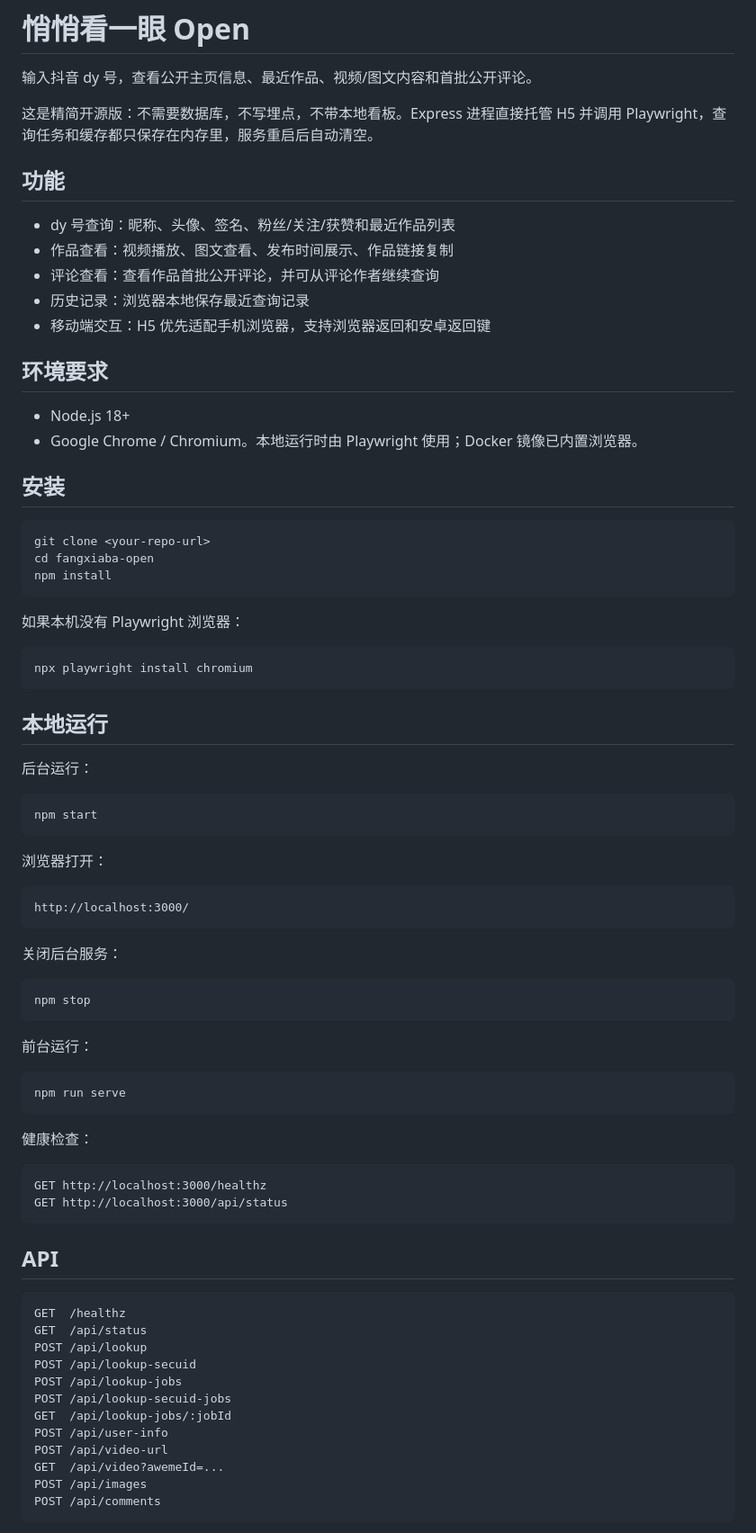
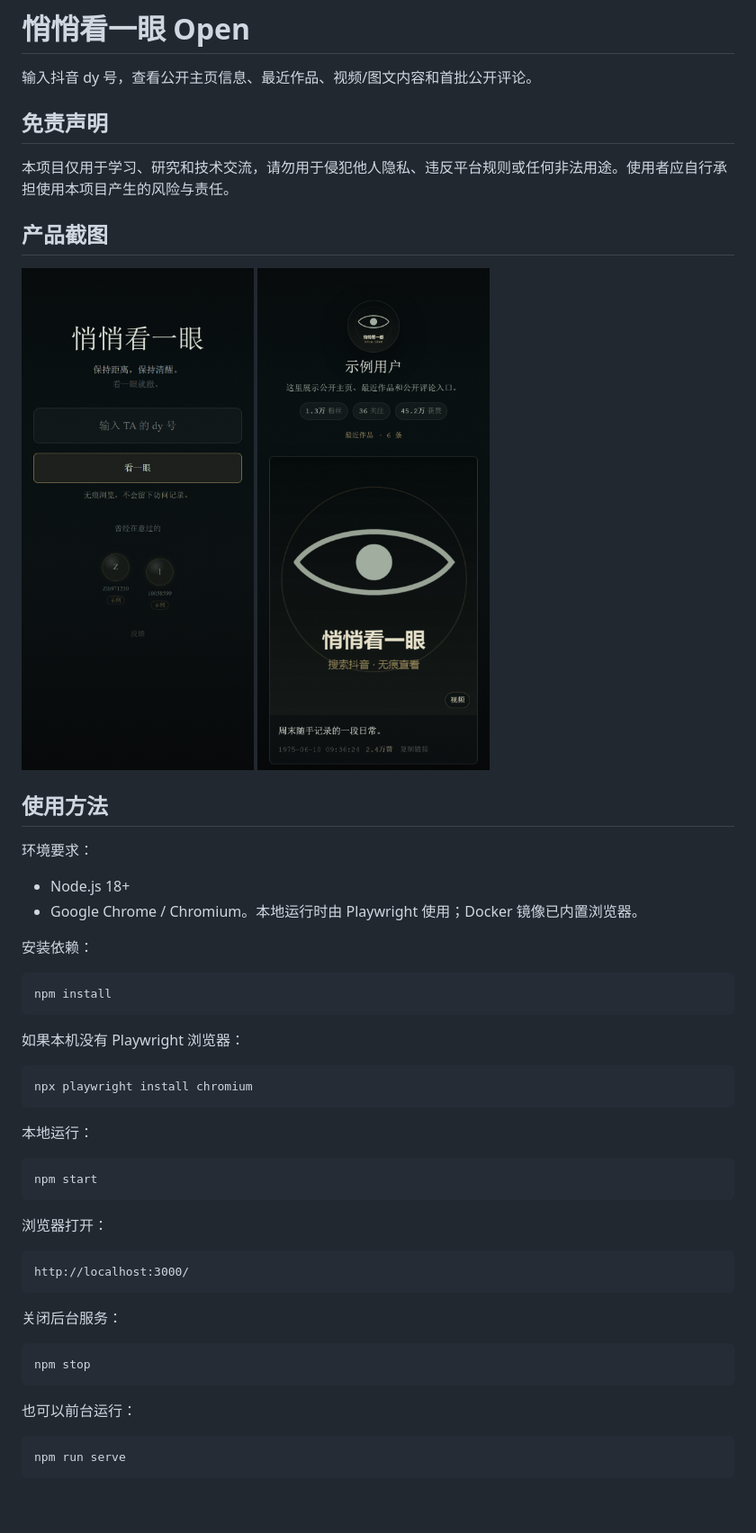
Before and after one commit to Sxy97/fangxiaba-open, a Markdown page: README.md, the part around one of its changes. Shown at 90% size. Rendered like a GitHub page; pictures changed too: docs/screenshots/home.png (added), docs/screenshots/result.png (added); blank space fills up the shorter version.

Commit message:
docs: simplify readme and remove feedback

````diff
--- a/README.md
+++ b/README.md
@@ -2,26 +2,27 @@
 
 输入抖音 dy 号，查看公开主页信息、最近作品、视频/图文内容和首批公开评论。
 
-这是精简开源版：不需要数据库，不写埋点，不带本地看板。Express 进程直接托管 H5 并调用 Playwright，查询任务和缓存都只保存在内存里，服务重启后自动清空。
+## 免责声明
 
-## 功能
+本项目仅用于学习、研究和技术交流，请勿用于侵犯他人隐私、违反平台规则或任何非法用途。使用者应自行承担使用本项目产生的风险与责任。
 
-- dy 号查询：昵称、头像、签名、粉丝/关注/获赞和最近作品列表
-- 作品查看：视频播放、图文查看、发布时间展示、作品链接复制
-- 评论查看：查看作品首批公开评论，并可从评论作者继续查询
-- 历史记录：浏览器本地保存最近查询记录
-- 移动端交互：H5 优先适配手机浏览器，支持浏览器返回和安卓返回键
+## 产品截图
 
-## 环境要求
+<p>
+  <img src="docs/screenshots/home.png" alt="首页搜索" width="260" />
+  <img src="docs/screenshots/result.png" alt="查询结果" width="260" />
+</p>
+
+## 使用方法
+
+环境要求：
 
 - Node.js 18+
 - Google Chrome / Chromium。本地运行时由 Playwright 使用；Docker 镜像已内置浏览器。
 
-## 安装
+安装依赖：
 
 ```bash
-git clone <your-repo-url>
-cd fangxiaba-open
 npm install
 ```
 
@@ -31,9 +32,7 @@ npm install
 npx playwright install chromium
 ```
 
-## 本地运行
-
-后台运行：
+本地运行：
 
 ```bash
 npm start
@@ -51,33 +50,9 @@ http://localhost:3000/
 npm stop
 ```
 
-前台运行：
+也可以前台运行：
 
 ```bash
 npm run serve
 ```
 
-健康检查：
-
-```text
-GET http://localhost:3000/healthz
-GET http://localhost:3000/api/status
-```
-
-## API
-
-```text
-GET  /healthz
-GET  /api/status
-POST /api/lookup
-POST /api/lookup-secuid
-POST /api/lookup-jobs
-POST /api/lookup-secuid-jobs
-GET  /api/lookup-jobs/:jobId
-POST /api/user-info
-POST /api/video-url
-GET  /api/video?awemeId=...
-POST /api/images
-POST /api/comments
-```
-
````
Also changed, not shown: other parts of README.md (+2 -48 lines), 4 other files.
